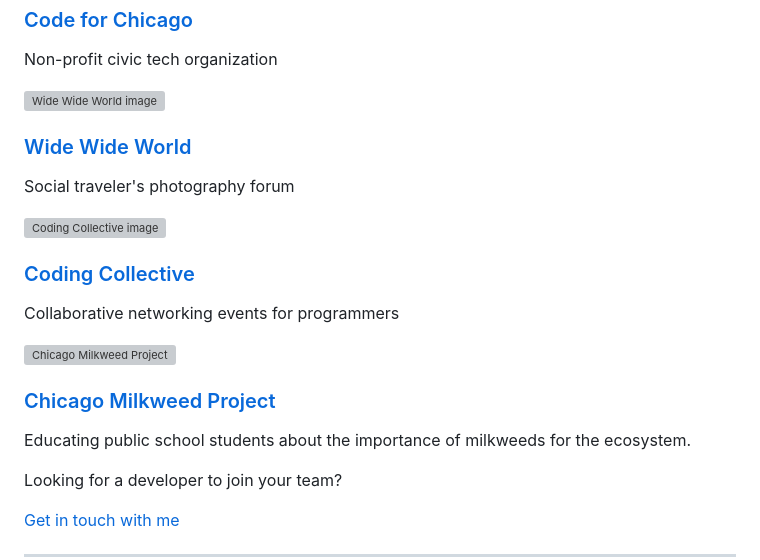
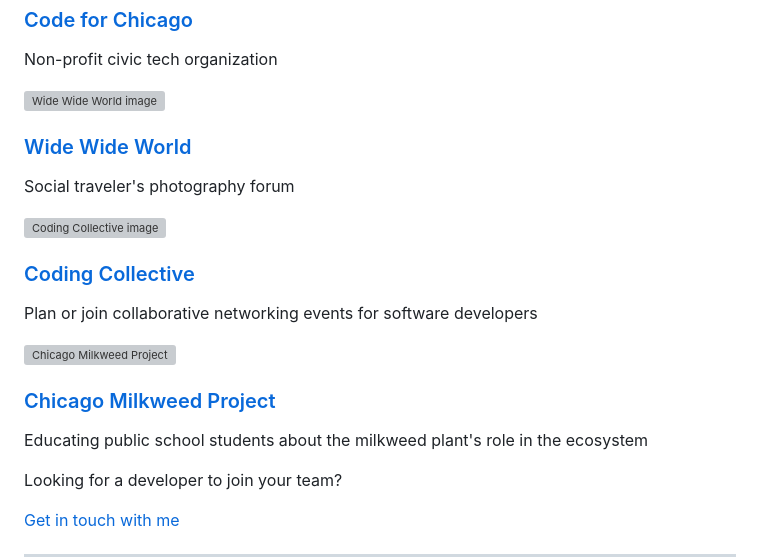
Before and after one commit to laurencun/labs, a Markdown page: index.md, the part around the change printed below. Drawn GitHub-style; grey boxes are pictures that could not be loaded.

```diff
--- a/index.md
+++ b/index.md
@@ -99,14 +99,14 @@
 							<article class="box style2">
 								<a href="http://codingcollective.herokuapp.com/" class="image featured"><img src="images/smallkeyboard.png" alt="Coding Collective image" /></a>
 								<h3><a href="http://codingcollective.herokuapp.com/">Coding Collective</a></h3>
-								<p>Collaborative networking events for programmers</p>
+								<p>Plan or join collaborative networking events for software developers</p>
 							</article>
 						</div>
 						<div class="col-4 col-6-medium col-12-small">
 							<article class="box style2">
 								<a href="https://www.chimilkweed.com/" class="image featured"><img src="images/MomKid.png" alt="Chicago Milkweed Project" /></a>
 								<h3><a href="https://www.chimilkweed.com/">Chicago Milkweed Project</a></h3>
-								<p>Educating public school students about the importance of milkweeds for the ecosystem.</p>
+								<p>Educating public school students about the milkweed plant's role in the ecosystem</p>
 							</article>
 						</div>
 					</div>
```
Also changed, not shown: other parts of index.md (+1 -1 lines), images/camera.jpg (added), 2 other files.
